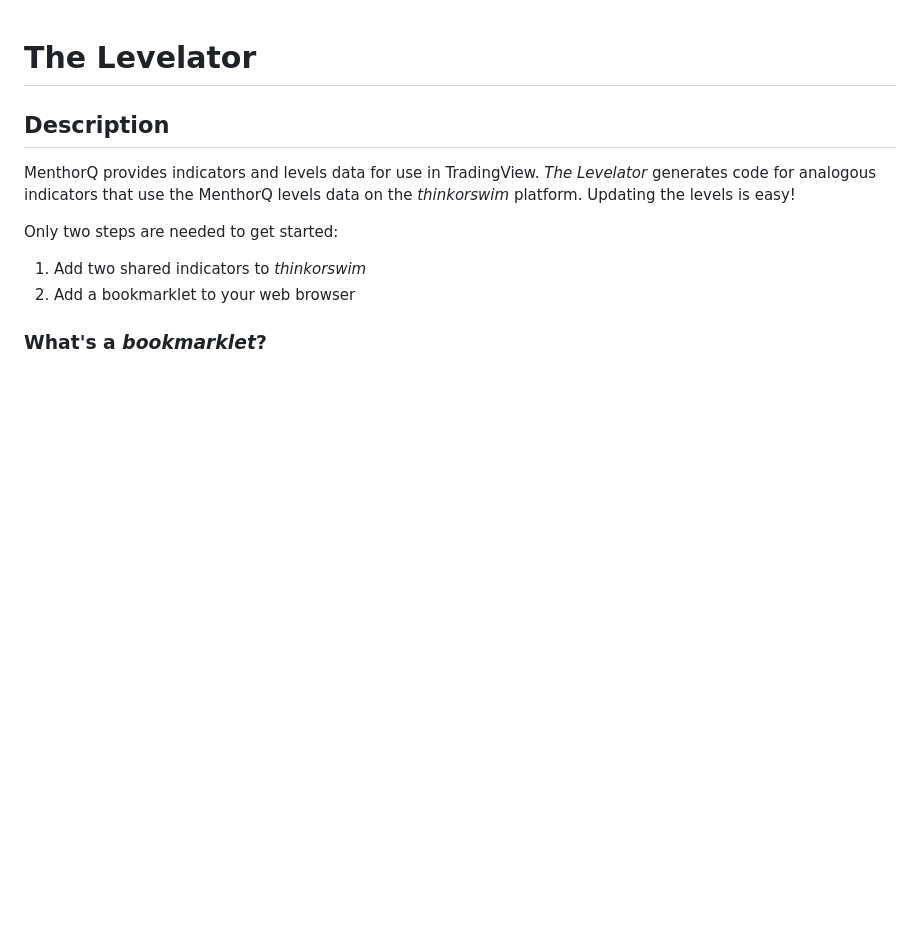
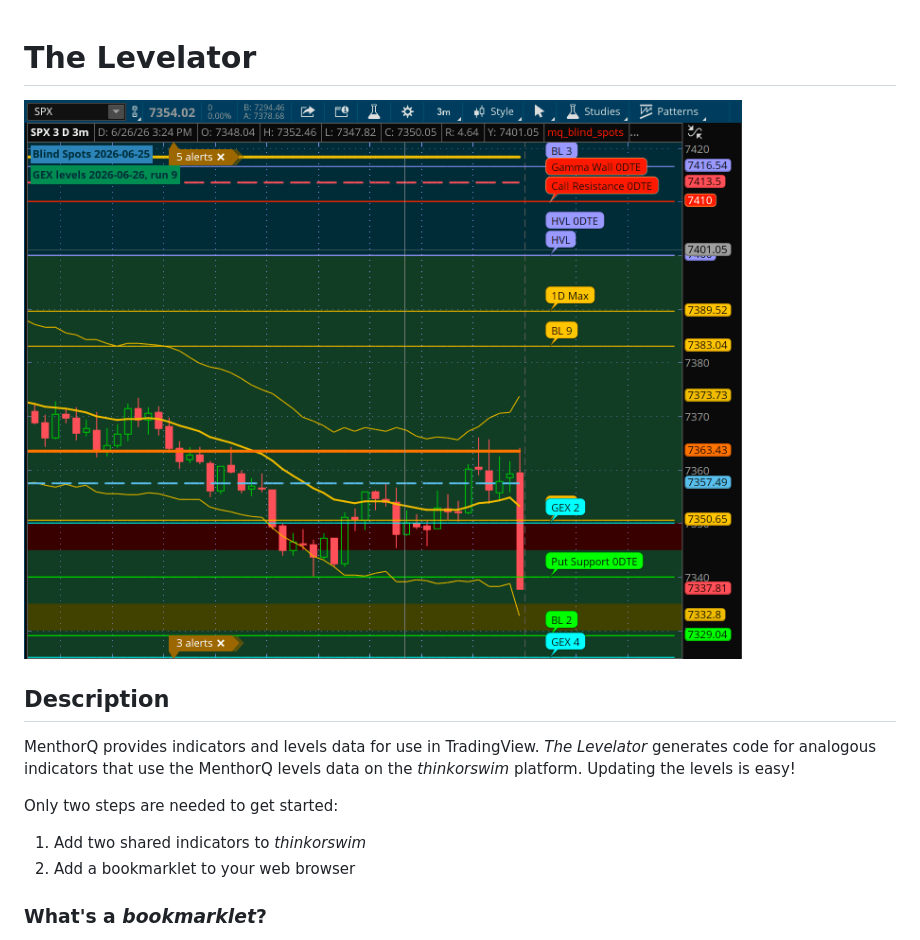
Before and after one commit to unfool/tos-mq, a Markdown page: docs/index.md, the part around the change. Rendered like a GitHub page; pictures changed too: docs/assets/images/tos-mq-sample-fs8.png (added); blank space fills up the shorter version.

Commit message:
- Configure for git-lfs - Add sample image

```diff
--- a/docs/index.md
+++ b/docs/index.md
@@ -1,4 +1,5 @@
 # The Levelator
+![Levelator sample image](assets/images/tos-mq-sample-fs8.png)
 ## Description
 MenthorQ provides indicators and levels data for use in TradingView.
 *The Levelator* generates code for analogous indicators that use the
```
Also changed, not shown: 1 other file.
